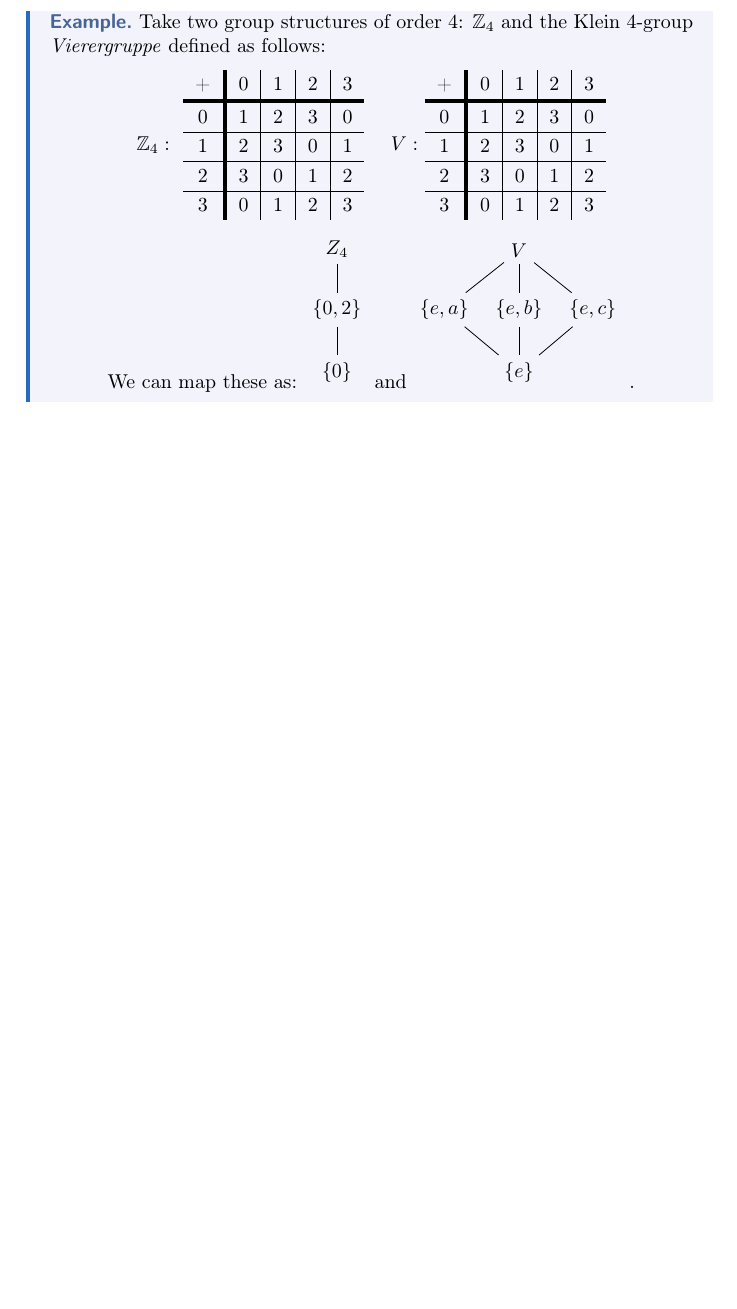
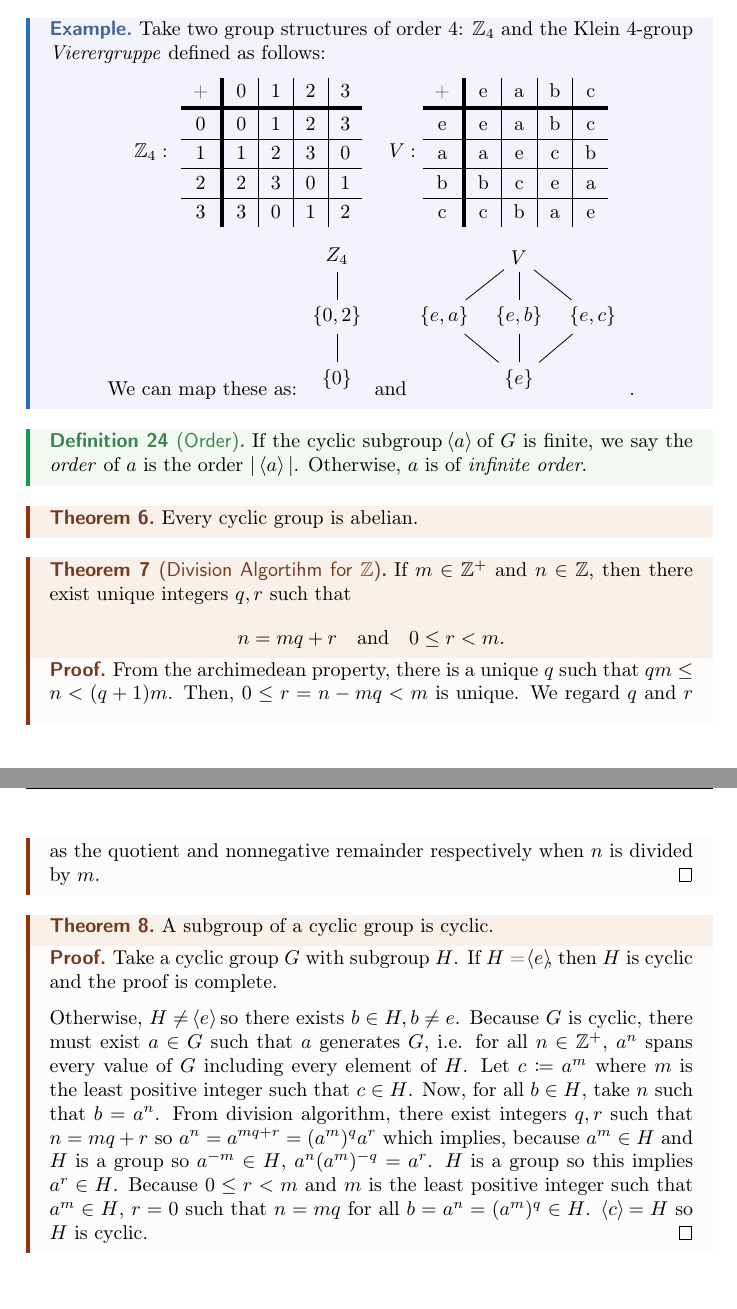
Before and after one commit to jacklipson/Notes, a LaTeX thesis (MATH 113/master.tex, which reads MATH 113/L2.tex, MATH 113/preamble.tex): part of page 9 of 9 before the commit and two parts of pages 9 and 10 of 10 after it, the two joined at a grey line, cut so that both start at the same text, the shorter picture padded with empty space. Compiled offline with pdfLaTeX.

Commit message:
modified:   MATH 113/L2.tex 	modified:   MATH 113/master.aux 	modified:   MATH 113/master.log 	modified:   MATH 113/master.pdf 	modified:   MATH 113/master.synctex.gz 	modified:   MATH 113/preamble.tex 	modified:   PHYSICS 7B/master.pdf

```diff
--- a/MATH 113/L2.tex
+++ b/MATH 113/L2.tex
@@ -161,18 +175,18 @@
     \renewcommand\arraystretch{1.2}
     \begin{tabu}{c|[2pt]c|c|c|c}
         + & 0 & 1 & 2 & 3 \\\tabucline[2pt]{-}
-        0 & 1 & 2 & 3 & 0 \\\hline
-        1 & 2 & 3 & 0 & 1 \\\hline
-        2 & 3 & 0 & 1 & 2 \\\hline
-        3 & 0 & 1 & 2 & 3
+        0 & 0 & 1 & 2 & 3 \\\hline
+        1 & 1 & 2 & 3 & 0 \\\hline
+        2 & 2 & 3 & 0 & 1 \\\hline
+        3 & 3 & 0 & 1 & 2
     \end{tabu}
     \quad $V:$
     \begin{tabu}{c|[2pt]c|c|c|c}
-        + & 0 & 1 & 2 & 3 \\\tabucline[2pt]{-}
-        0 & 1 & 2 & 3 & 0 \\\hline
-        1 & 2 & 3 & 0 & 1 \\\hline
-        2 & 3 & 0 & 1 & 2 \\\hline
-        3 & 0 & 1 & 2 & 3
+        + & e & a & b & c \\\tabucline[2pt]{-}
+        e & e & a & b & c \\\hline
+        a & a & e & c & b \\\hline
+        b & b & c & e & a \\\hline
+        c & c & b & a & e
     \end{tabu}
 \end{center}
     We can map these as:
@@ -196,3 +210,23 @@
     \end{tikzpicture}
     .
 \end{example}
+\begin{definition}[Order]
+    If the cyclic subgroup \csgroup{a} of $G$ is finite, we say the \emph{order} of $a$ is the order | \csgroup{a} |.  Otherwise, $a$ is of \emph{infinite order}.
+\end{definition}
+\begin{theorem}
+    Every cyclic group is abelian.
+\end{theorem}
+\begin{theorem}[Division Algortihm for $\Z$]
+    If $m\in\Z^+$ and $n\in\Z$, then there exist unique integers $q,r$ such that $$n=mq+r \quad\text{and}\quad 0\leq r<m.$$
+\end{theorem}
+\begin{proof}
+    From the archimedean property, there is a unique $q$ such that $qm\leq n < (q+1)m$. Then, $0 \leq r = n - mq < m$ is unique. We regard $q$ and $r$ as the quotient and nonnegative remainder respectively when $n$ is divided by $m$.
+\end{proof}
+\begin{theorem}
+    A subgroup of a cyclic group is cyclic.
+\end{theorem}
+\begin{proof}
+    Take a cyclic group $G$ with subgroup $H$. If $H$ = \csgroup{e}, then $H$ is cyclic and the proof is complete.
+
+    Otherwise, $H \neq$ \csgroup{e} so there exists $b \in H, b \neq e$. Because $G$ is cyclic, there must exist $a \in G$ such that $a$ generates $G$, i.e. for all $n \in \Z^+$, $a^n$ spans every value of $G$ including every element of $H$. Let $c \coloneq a^m$ where $m$ is the least positive integer such that $c \in H$. Now, for all $b \in H$, take $n$ such that $b = a^n$. From division algorithm, there exist integers $q,r$ such that $n = mq+r$ so $a^n = a^{mq+r} = (a^m)^qa^r$ which implies, because $a^{m} \in H$ and $H$ is a group so $a^{-m} \in H$, $a^n(a^m)^{-q}=a^r$. $H$ is a group so this implies $a^r \in H$. Because $0 \leq r < m$ and $m$ is the least positive integer such that $a^m \in H$, $r=0$ such that $n = mq$ for all $b=a^n = (a^m)^q \in H$. \csgroup{c} $= H$ so $H$ is cyclic.
+\end{proof}
--- a/MATH 113/preamble.tex
+++ b/MATH 113/preamble.tex
@@ -60,6 +60,9 @@
 
 \newcommand\group[2]{ % for defining groups
     $\!\!\langle #1, #2 \rangle\!\!$
+}
+\newcommand\csgroup[1]{ % for defining cyclic subgroups
+    $\!\!\!\langle #1 \rangle\!\!\!$
 }
 
 \usepackage{stmaryrd} % for \lightning
```
Also changed, not shown: MATH 113/master.pdf, PHYSICS 7B/master.pdf, MATH 113/L2.tex (14 more changed lines), 3 other files.
